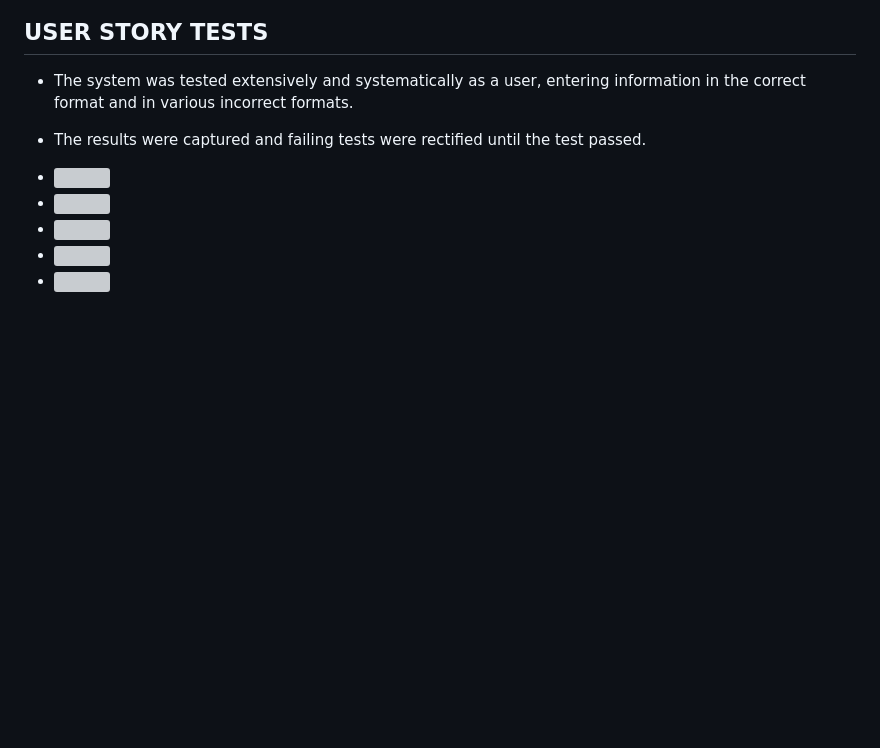
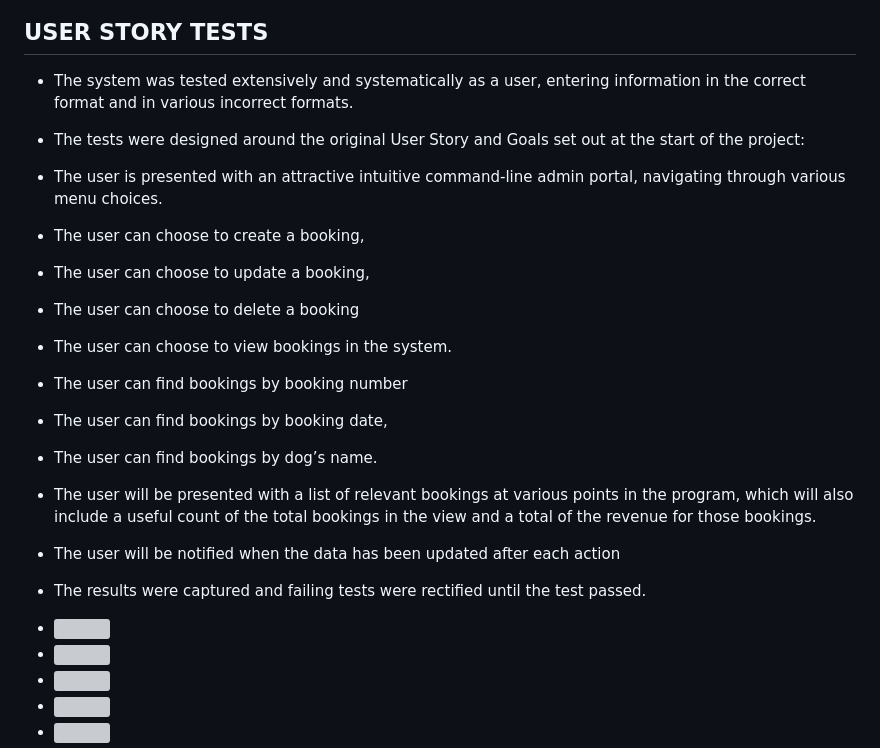
Before and after one commit to rstan-dev/P3-Kennel-Mate, a Markdown page: TESTING.md, the part around the change. Drawn GitHub-style; blank space fills up the shorter version; grey boxes are pictures that could not be loaded.

Commit message:
docs: update readme Testing.md

```diff
--- a/TESTING.md
+++ b/TESTING.md
@@ -28,6 +28,18 @@
 
 ## USER STORY TESTS
 * The system was tested extensively and systematically as a user, entering information in the correct format and in various incorrect formats.
+* The tests were designed around the original User Story and Goals set out at the start of the project:
+ * The user is presented with an attractive intuitive command-line admin portal, navigating through various menu choices.
+ * The user can choose to create a booking,
+ * The user can choose to update a booking,
+ * The user can choose to delete a booking
+ * The user can choose to view bookings in the system.
+ * The user can find bookings by booking number
+ * The user can find bookings by booking date,
+ * The user can find bookings by dog’s name.
+ * The user will be presented with a list of relevant bookings at various points in the program, which will also include a useful count of the total bookings in the view and a total of the revenue for those bookings.
+ * The user will be notified when the data has been updated after each action
+
 * The results were captured and failing tests were rectified until the test passed.
 * <img src="assets/images/tests1_main_menu.png">
 * <img src="assets/images/tests2_create_booking1.png">
```
